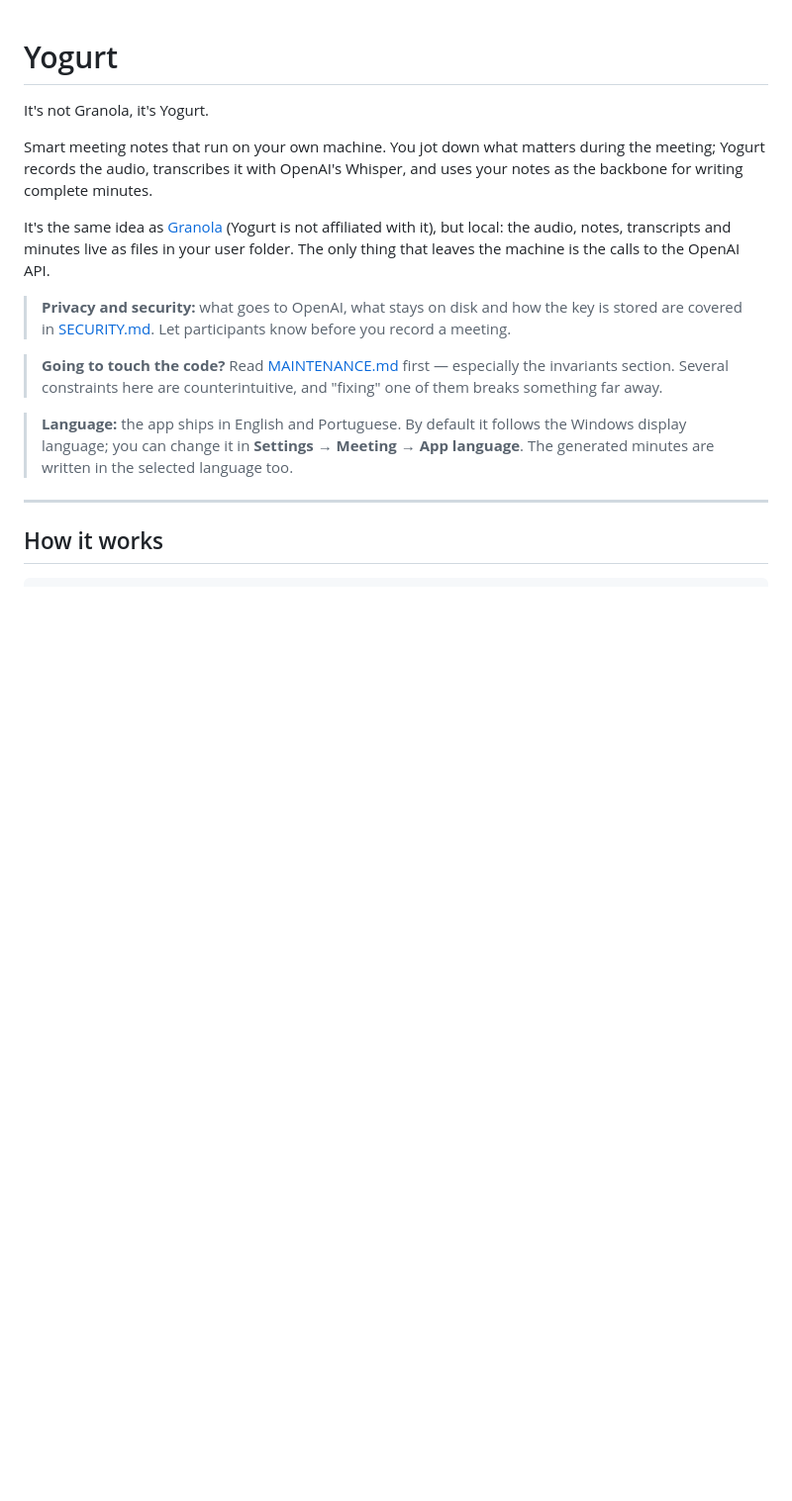
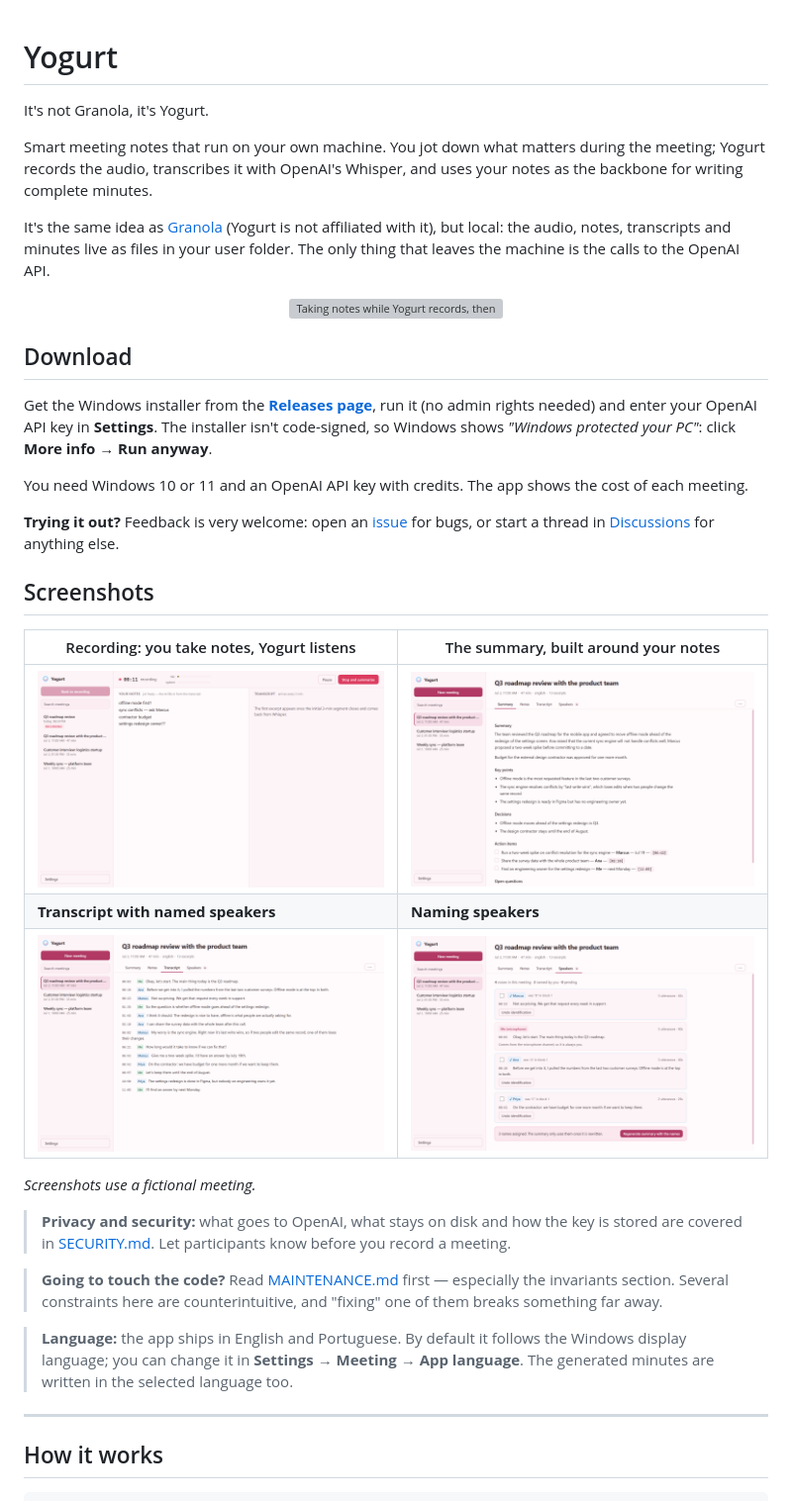
Before and after one commit to Dimitriose/Yogurt, a Markdown page: README.md, the part around the change. Shown at 99% size. GitHub-like rendering; pictures changed too: docs/images/recording.png (added), docs/images/speakers.png (added), docs/images/summary.png (added); blank space fills up the shorter version; grey boxes are pictures that could not be loaded.

Commit message:
Add demo GIF, screenshots and issue templates
README gets a demo, a download section and a screenshot table built from a
fictional meeting. Issue templates guide testers to send useful bug reports
and feedback, and point security reports to private reporting.

Co-Authored-By: Claude Opus 5.5 <noreply@anthropic.com>

```diff
--- a/README.md
+++ b/README.md
@@ -10,6 +10,36 @@ It's the same idea as [Granola](https://www.granola.ai/) (Yogurt is not
 affiliated with it), but local: the audio, notes, transcripts and minutes live
 as files in your user folder. The only thing that leaves the machine is the
 calls to the OpenAI API.
+
+<p align="center">
+  <img src="docs/images/demo.gif" alt="Taking notes while Yogurt records, then the finished summary and the transcript with named speakers" width="860">
+</p>
+
+## Download
+
+Get the Windows installer from the
+[**Releases page**](https://github.com/Dimitriose/Yogurt/releases), run it (no
+admin rights needed) and enter your OpenAI API key in **Settings**. The
+installer isn't code-signed, so Windows shows *"Windows protected your PC"*:
+click **More info → Run anyway**.
+
+You need Windows 10 or 11 and an OpenAI API key with credits. The app shows
+the cost of each meeting.
+
+**Trying it out?** Feedback is very welcome: open an
+[issue](https://github.com/Dimitriose/Yogurt/issues/new/choose) for bugs, or
+start a thread in [Discussions](https://github.com/Dimitriose/Yogurt/discussions)
+for anything else.
+
+## Screenshots
+
+| Recording: you take notes, Yogurt listens | The summary, built around your notes |
+| --- | --- |
+| ![Recording view](docs/images/recording.png) | ![Summary view](docs/images/summary.png) |
+| **Transcript with named speakers** | **Naming speakers** |
+| ![Transcript view](docs/images/transcript.png) | ![Speakers view](docs/images/speakers.png) |
+
+*Screenshots use a fictional meeting.*
 
 > **Privacy and security:** what goes to OpenAI, what stays on disk and how the
 > key is stored are covered in [SECURITY.md](SECURITY.md). Let participants
```
Also changed, not shown: docs/images/social-preview.png (added), 4 other files.
